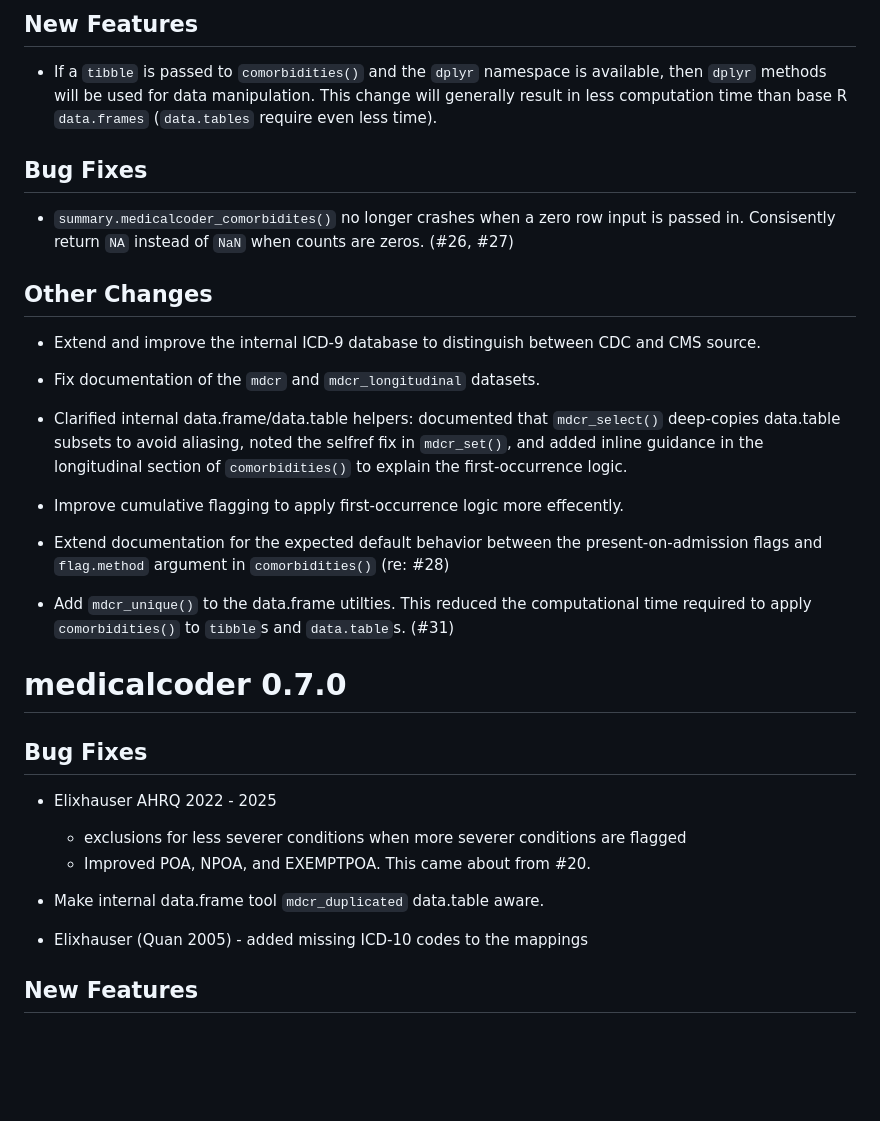
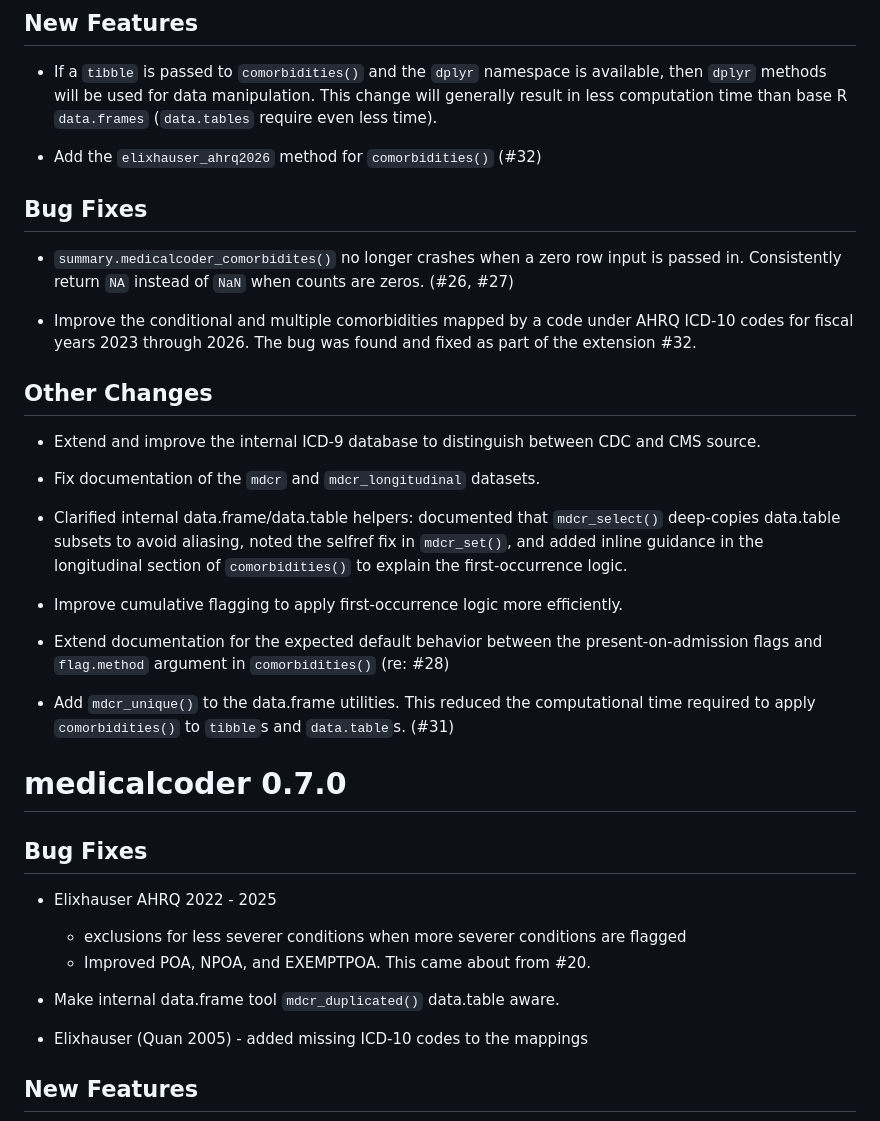
Before and after one commit to dewittpe/medicalcoder, a Markdown page: NEWS.md, the part around the change. Drawn GitHub-style; blank space fills up the shorter version.

Commit message:
[skip ci] update NEWS.md

```diff
--- a/NEWS.md
+++ b/NEWS.md
@@ -7,11 +7,17 @@
   change will generally result in less computation time than base R
   `data.frames` (`data.tables` require even less time).
 
+* Add the `elixhauser_ahrq2026` method for `comorbidities()` (#32)
+
 ## Bug Fixes
 
 * `summary.medicalcoder_comorbidites()` no longer crashes when a zero row input
-  is passed in. Consisently return `NA` instead of `NaN` when counts are zeros.
+  is passed in. Consistently return `NA` instead of `NaN` when counts are zeros.
   (#26, #27)
+
+* Improve the conditional and multiple comorbidities mapped by a code under AHRQ
+  ICD-10 codes for fiscal years 2023 through 2026.  The bug was found and fixed
+  as part of the extension #32.
 
 ## Other Changes
 
@@ -25,13 +31,13 @@
   `mdcr_set()`, and added inline guidance in the longitudinal section of
   `comorbidities()` to explain the first-occurrence logic.
 
-* Improve cumulative flagging to apply first-occurrence logic more effecently.
+* Improve cumulative flagging to apply first-occurrence logic more efficiently.
 
 * Extend documentation for the expected default behavior between the
   present-on-admission flags and `flag.method` argument in `comorbidities()`
   (re: #28)
 
-* Add `mdcr_unique()` to the data.frame utilties. This reduced the computational
+* Add `mdcr_unique()` to the data.frame utilities. This reduced the computational
   time required to apply `comorbidities()` to `tibble`s and `data.table`s. (#31)
 
 # medicalcoder 0.7.0
@@ -42,7 +48,7 @@
   * exclusions for less severer conditions when more severer conditions are flagged
   * Improved POA, NPOA, and EXEMPTPOA.  This came about from #20.
 
-* Make internal data.frame tool `mdcr_duplicated` data.table aware.
+* Make internal data.frame tool `mdcr_duplicated()` data.table aware.
 
 * Elixhauser (Quan 2005) - added missing ICD-10 codes to the mappings
 
```
